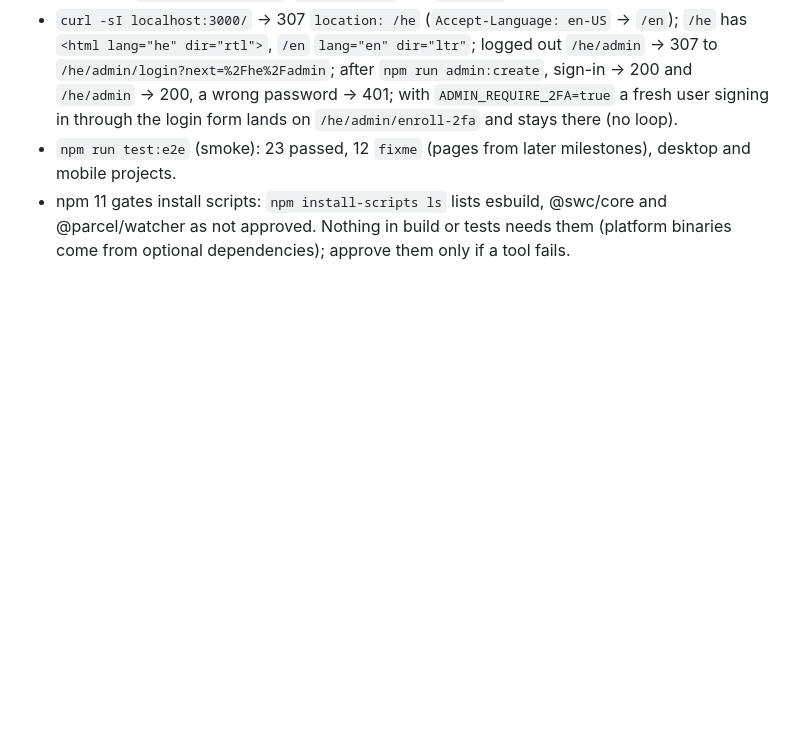
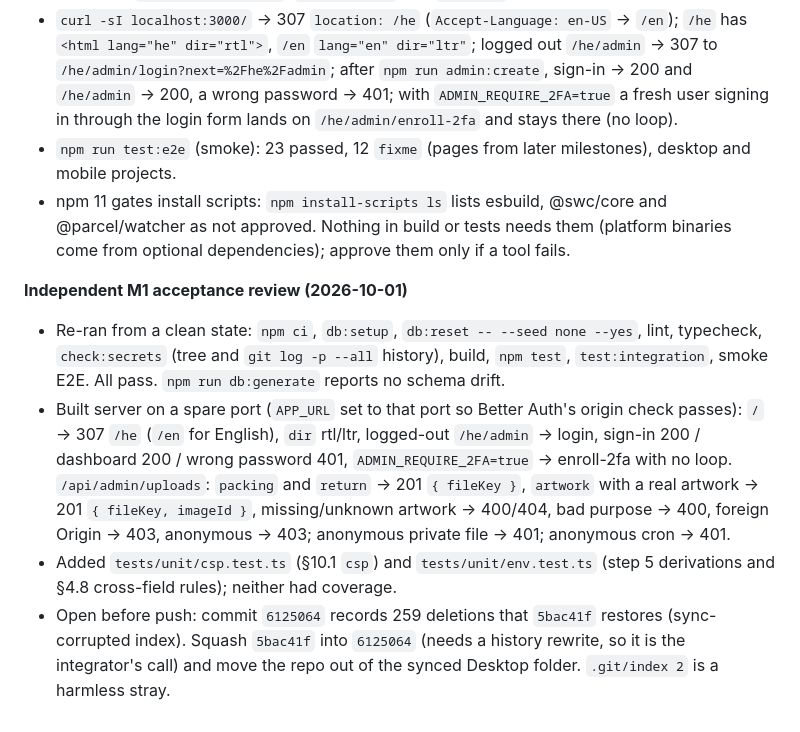
Before and after one commit to Ofek-Israeli/geula_gallery, a Markdown page: docs/architecture.md, the part around the change. Rendered like a GitHub page; blank space fills up the shorter version.

Commit message:
docs: record independent M1 acceptance review results
Co-Authored-By: Claude Opus 5.5 <noreply@anthropic.com>

```diff
--- a/docs/architecture.md
+++ b/docs/architecture.md
@@ -591,3 +591,19 @@ import `@/server/env` are tested with `vi.mock("@/server/env", …)`.
 - npm 11 gates install scripts: `npm install-scripts ls` lists esbuild, @swc/core and
   @parcel/watcher as not approved. Nothing in build or tests needs them (platform binaries come
   from optional dependencies); approve them only if a tool fails.
+
+**Independent M1 acceptance review (2026-10-01)**
+- Re-ran from a clean state: `npm ci`, `db:setup`, `db:reset -- --seed none --yes`, lint,
+  typecheck, `check:secrets` (tree and `git log -p --all` history), build, `npm test`,
+  `test:integration`, smoke E2E. All pass. `npm run db:generate` reports no schema drift.
+- Built server on a spare port (`APP_URL` set to that port so Better Auth's origin check
+  passes): `/` → 307 `/he` (`/en` for English), `dir` rtl/ltr, logged-out `/he/admin` → login,
+  sign-in 200 / dashboard 200 / wrong password 401, `ADMIN_REQUIRE_2FA=true` → enroll-2fa with no
+  loop. `/api/admin/uploads`: `packing` and `return` → 201 `{ fileKey }`, `artwork` with a real
+  artwork → 201 `{ fileKey, imageId }`, missing/unknown artwork → 400/404, bad purpose → 400,
+  foreign Origin → 403, anonymous → 403; anonymous private file → 401; anonymous cron → 401.
+- Added `tests/unit/csp.test.ts` (§10.1 `csp`) and `tests/unit/env.test.ts` (step 5 derivations
+  and §4.8 cross-field rules); neither had coverage.
+- Open before push: commit `6125064` records 259 deletions that `5bac41f` restores (sync-corrupted
+  index). Squash `5bac41f` into `6125064` (needs a history rewrite, so it is the integrator's call)
+  and move the repo out of the synced Desktop folder. `.git/index 2` is a harmless stray.
```
